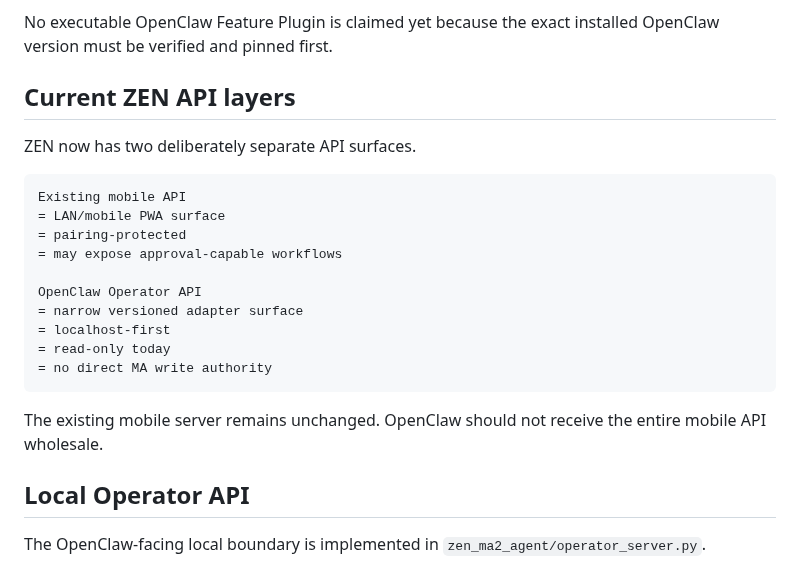
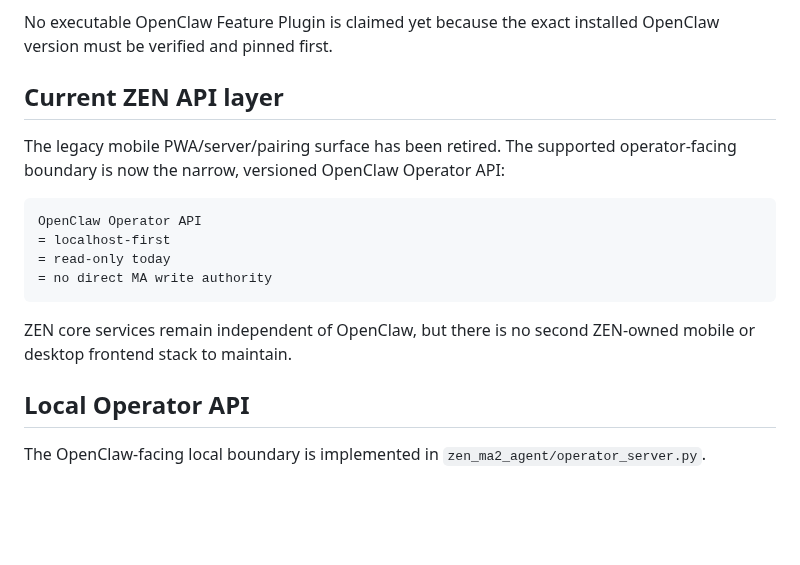
Before and after one commit to zen0904/ZEN-MA2-Agent, a Markdown page: docs/ZEN_OPENCLAW_INTEGRATION.md, the part around the change. Rendered like a GitHub page; blank space fills up the shorter version.

Commit message:
docs: remove stale mobile API references

````diff
--- a/docs/ZEN_OPENCLAW_INTEGRATION.md
+++ b/docs/ZEN_OPENCLAW_INTEGRATION.md
@@ -31,25 +31,20 @@ The repository now contains:
 No executable OpenClaw Feature Plugin is claimed yet because the exact installed
 OpenClaw version must be verified and pinned first.
 
-## Current ZEN API layers
+## Current ZEN API layer
 
-ZEN now has two deliberately separate API surfaces.
+The legacy mobile PWA/server/pairing surface has been retired. The supported
+operator-facing boundary is now the narrow, versioned OpenClaw Operator API:
 
 ```text
-Existing mobile API
-= LAN/mobile PWA surface
-= pairing-protected
-= may expose approval-capable workflows
-
 OpenClaw Operator API
-= narrow versioned adapter surface
 = localhost-first
 = read-only today
 = no direct MA write authority
 ```
 
-The existing mobile server remains unchanged. OpenClaw should not receive the
-entire mobile API wholesale.
+ZEN core services remain independent of OpenClaw, but there is no second
+ZEN-owned mobile or desktop frontend stack to maintain.
 
 ## Local Operator API
 
````
